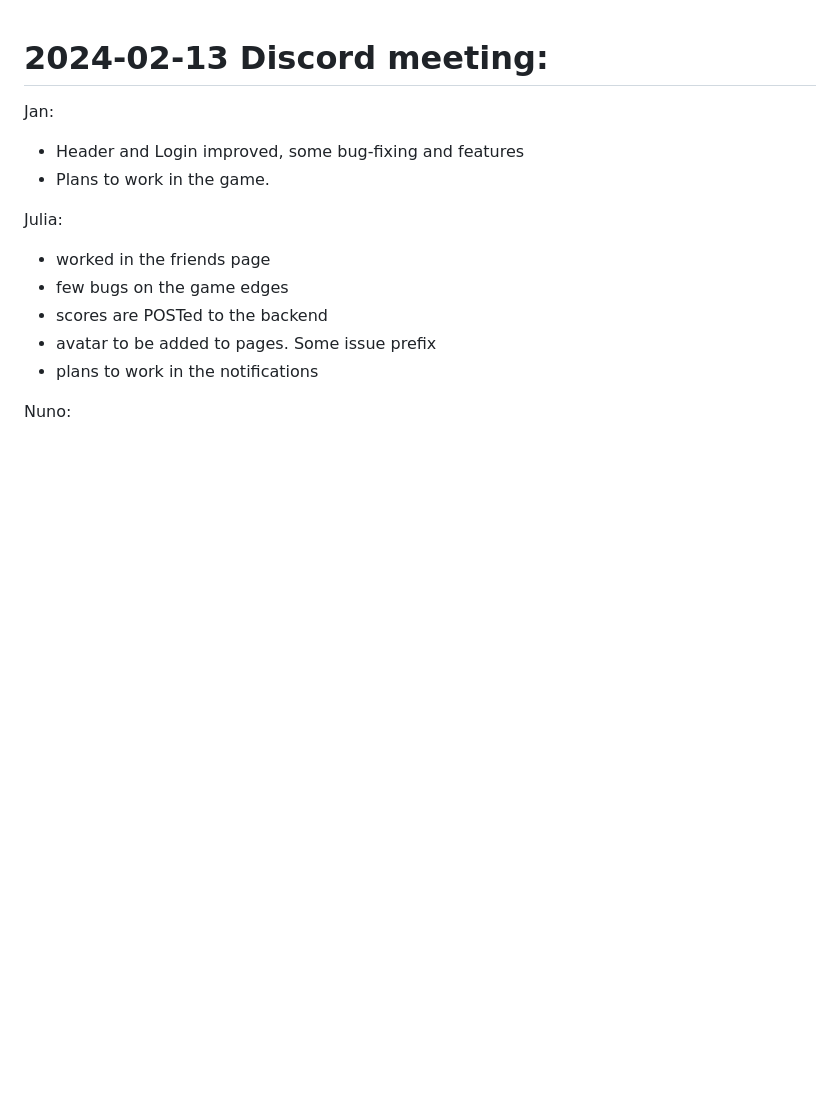
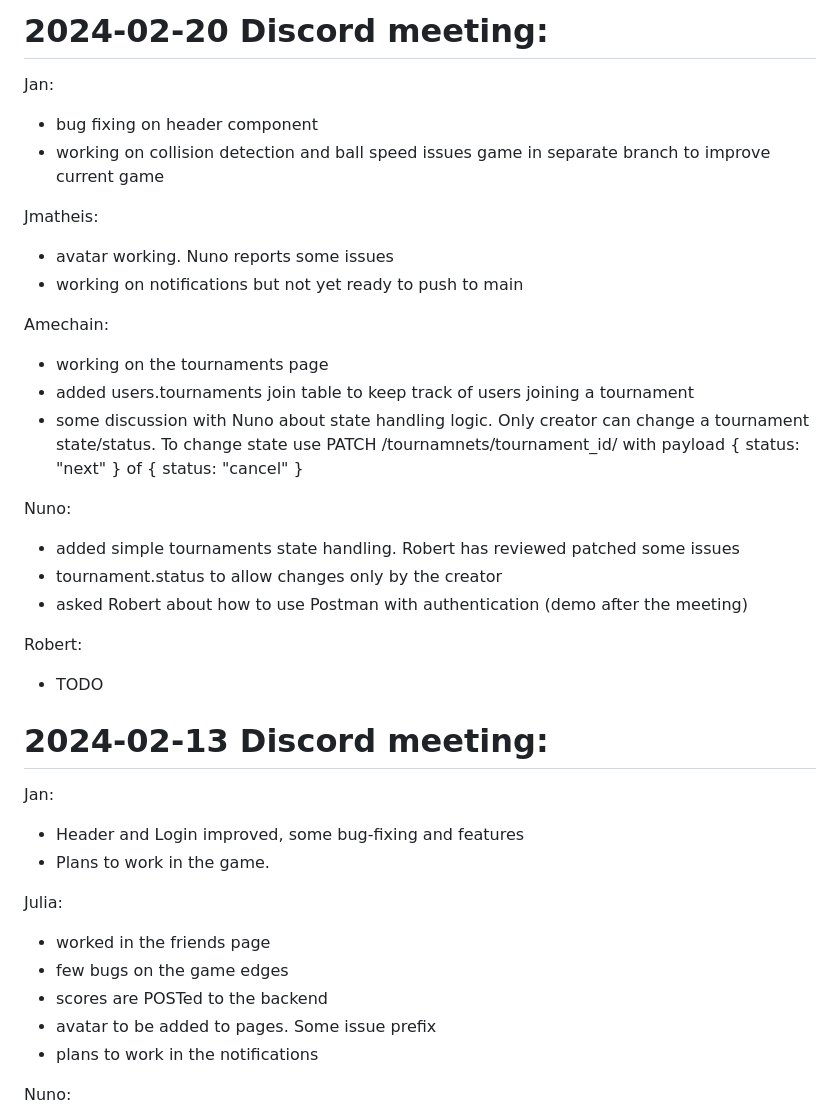
Before and after one commit to nuno101/transcendence, a Markdown page: Weekly_Meetings.md, the part around the change. Drawn GitHub-style; blank space fills up the shorter version.

```diff
--- a/Weekly_Meetings.md
+++ b/Weekly_Meetings.md
@@ -1,3 +1,27 @@
+# 2024-02-20 Discord meeting:
+
+Jan:
+* bug fixing on header component
+* working on collision detection and ball speed issues game in separate branch to improve current game
+
+Jmatheis:
+* avatar working. Nuno reports some issues
+* working on notifications but not yet ready to push to main
+
+Amechain:
+* working on the tournaments page
+* added users.tournaments join table to keep track of users joining a tournament
+* some discussion with Nuno about state handling logic. Only creator can change a tournament state/status. To change state use PATCH /tournamnets/tournament_id/ with payload { status: "next" } of { status: "cancel" }
+
+Nuno:
+* added simple tournaments state handling. Robert has reviewed patched some issues
+* tournament.status to allow changes only by the creator
+* asked Robert about how to use Postman with authentication (demo after the meeting)
+
+Robert:
+* TODO
+
+
 # 2024-02-13 Discord meeting:
 
 Jan:
```
